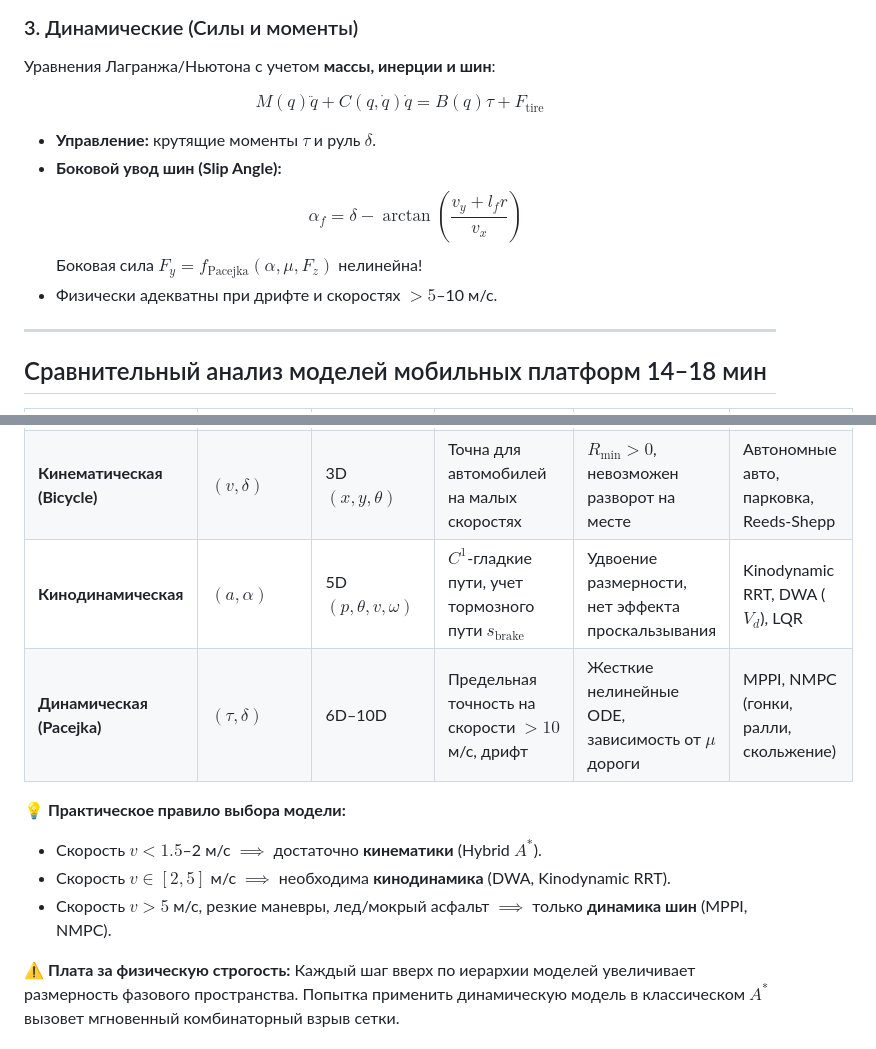
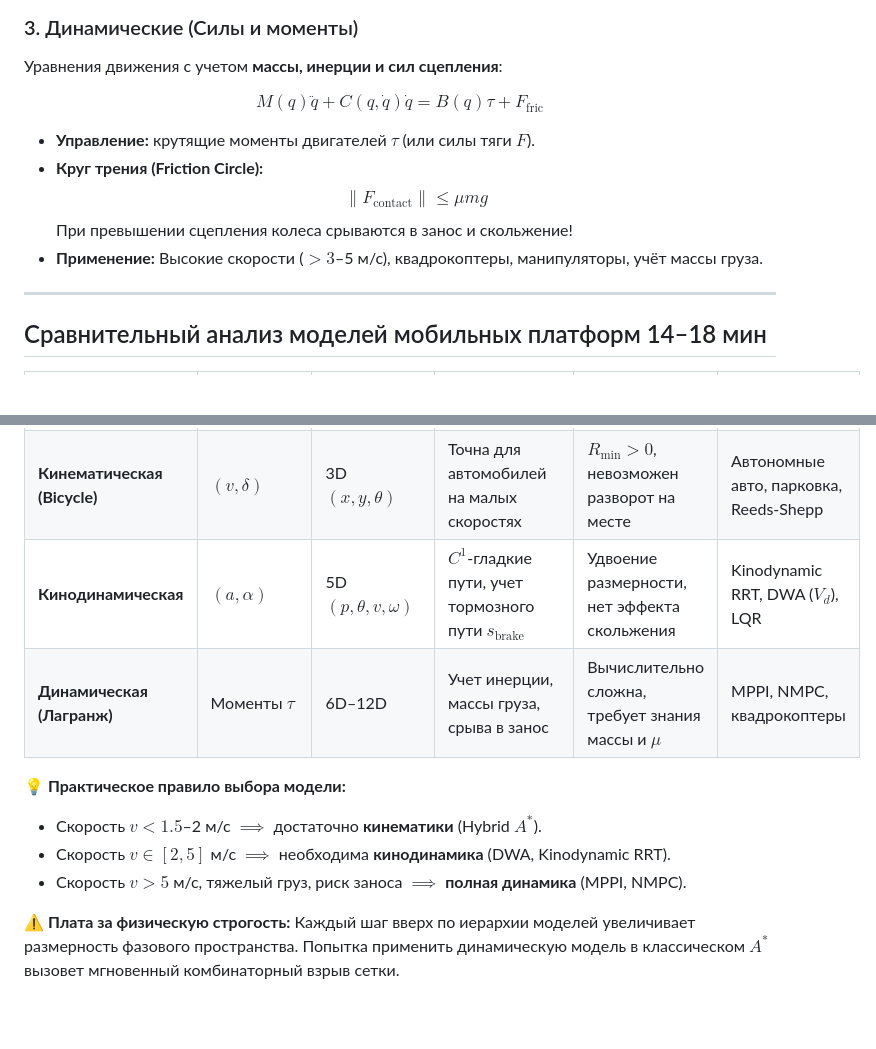
Before and after one commit to MrBoriska/lectures_robotics_planning, a Markdown page: lectures/lecture-04/lecture-04.md, 2 parts joined by grey strips. GitHub-like rendering; blank space fills up the shorter version.

Commit message:
refactor(lecture-04): replace Pacejka tire model with standard robotics Newton-Lagrange dynamics

```diff
--- a/lectures/lecture-04/lecture-04.md
+++ b/lectures/lecture-04/lecture-04.md
@@ -189,15 +189,15 @@ $$a_n = \lim_{\Delta t \to 0} \frac{v \cdot \Delta \theta}{\Delta t} = \infty$$
 <div class="card card-alert">
 
 ### 3. Динамические (Силы и моменты)
-Уравнения Лагранжа/Ньютона с учетом **массы, инерции и шин**:
+Уравнения движения с учетом **массы, инерции и сил сцепления**:
 
-$$M(q)\ddot{q} + C(q, \dot{q})\dot{q} = B(q)\tau + F_{\text{tire}}$$
+$$M(q)\ddot{q} + C(q, \dot{q})\dot{q} = B(q)\tau + F_{\text{fric}}$$
 
-- **Управление:** крутящие моменты $\tau$ и руль $\delta$.
-- **Боковой увод шин (Slip Angle):**
-  $$\alpha_f = \delta - \arctan\left(\frac{v_y + l_f r}{v_x}\right)$$
-  Боковая сила $F_y = f_{\text{Pacejka}}(\alpha, \mu, F_z)$ нелинейна!
-- Физически адекватны при дрифте и скоростях $> 5$–10 м/с.
+- **Управление:** крутящие моменты двигателей $\tau$ (или силы тяги $F$).
+- **Круг трения (Friction Circle):**
+  $$\|F_{\text{contact}}\| \le \mu m g$$
+  При превышении сцепления колеса срываются в занос и скольжение!
+- **Применение:** Высокие скорости ($> 3$–5 м/с), квадрокоптеры, манипуляторы, учёт массы груза.
 
 </div>
 
@@ -215,8 +215,8 @@ $$M(q)\ddot{q} + C(q, \dot{q})\dot{q} = B(q)\tau + F_{\text{tire}}$$
 | :--- | :--- | :--- | :--- | :--- | :--- |
 | **Кинематическая (Unicycle)** | $(v, \omega)$ | 3D $(x, y, \theta)$ | Разворот на месте ($R=0$), быстрая симуляция | Не учитывает инерцию, скачки ускорения ($a=\infty$) | AGV, складские роботы, Hybrid $A^*$ |
 | **Кинематическая (Bicycle)** | $(v, \delta)$ | 3D $(x, y, \theta)$ | Точна для автомобилей на малых скоростях | $R_{\min} > 0$, невозможен разворот на месте | Автономные авто, парковка, Reeds-Shepp |
-| **Кинодинамическая** | $(a, \alpha)$ | 5D $(p, \theta, v, \omega)$ | $C^1$-гладкие пути, учет тормозного пути $s_{\text{brake}}$ | Удвоение размерности, нет эффекта проскальзывания | Kinodynamic RRT, DWA ($V_d$), LQR |
-| **Динамическая (Pacejka)** | $(\tau, \delta)$ | 6D–10D | Предельная точность на скорости $> 10$ м/с, дрифт | Жесткие нелинейные ODE, зависимость от $\mu$ дороги | MPPI, NMPC (гонки, ралли, скольжение) |
+| **Кинодинамическая** | $(a, \alpha)$ | 5D $(p, \theta, v, \omega)$ | $C^1$-гладкие пути, учет тормозного пути $s_{\text{brake}}$ | Удвоение размерности, нет эффекта скольжения | Kinodynamic RRT, DWA ($V_d$), LQR |
+| **Динамическая (Лагранж)** | Моменты $\tau$ | 6D–12D | Учет инерции, массы груза, срыва в занос | Вычислительно сложна, требует знания массы и $\mu$ | MPPI, NMPC, квадрокоптеры |
 
 </div>
 
@@ -227,7 +227,7 @@ $$M(q)\ddot{q} + C(q, \dot{q})\dot{q} = B(q)\tau + F_{\text{tire}}$$
 **💡 Практическое правило выбора модели:**
 - Скорость $v < 1.5$–2 м/с $\implies$ достаточно **кинематики** (Hybrid $A^*$).
 - Скорость $v \in [2, 5]$ м/с $\implies$ необходима **кинодинамика** (DWA, Kinodynamic RRT).
-- Скорость $v > 5$ м/с, резкие маневры, лед/мокрый асфальт $\implies$ только **динамика шин** (MPPI, NMPC).
+- Скорость $v > 5$ м/с, тяжелый груз, риск заноса $\implies$ **полная динамика** (MPPI, NMPC).
 
 </div>
 
```
Also changed, not shown: lectures/lecture-04/timing.md (+1 -1 lines).
